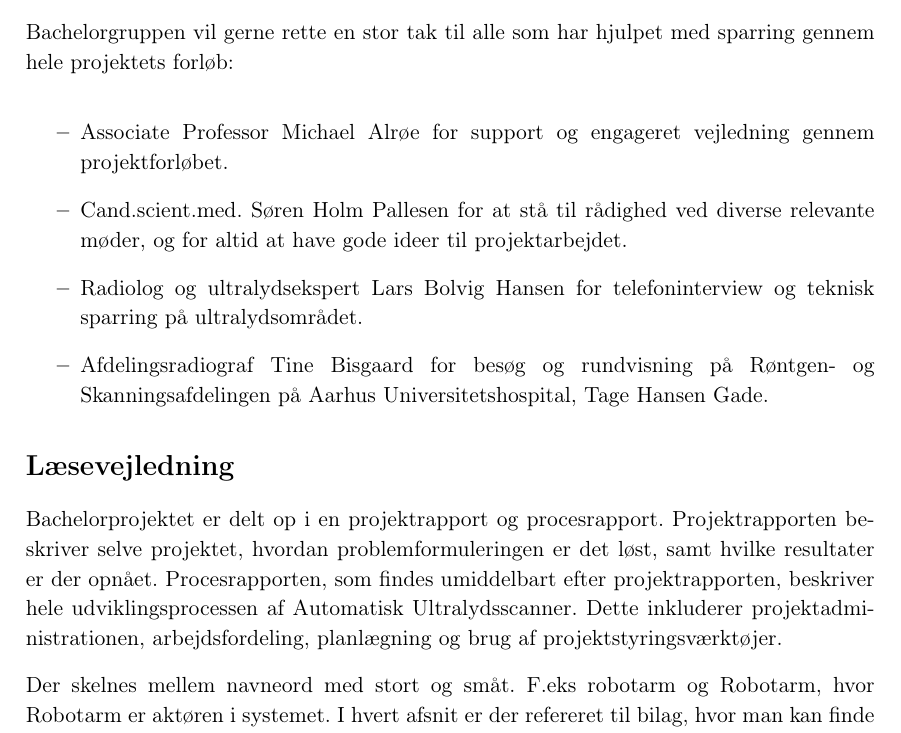
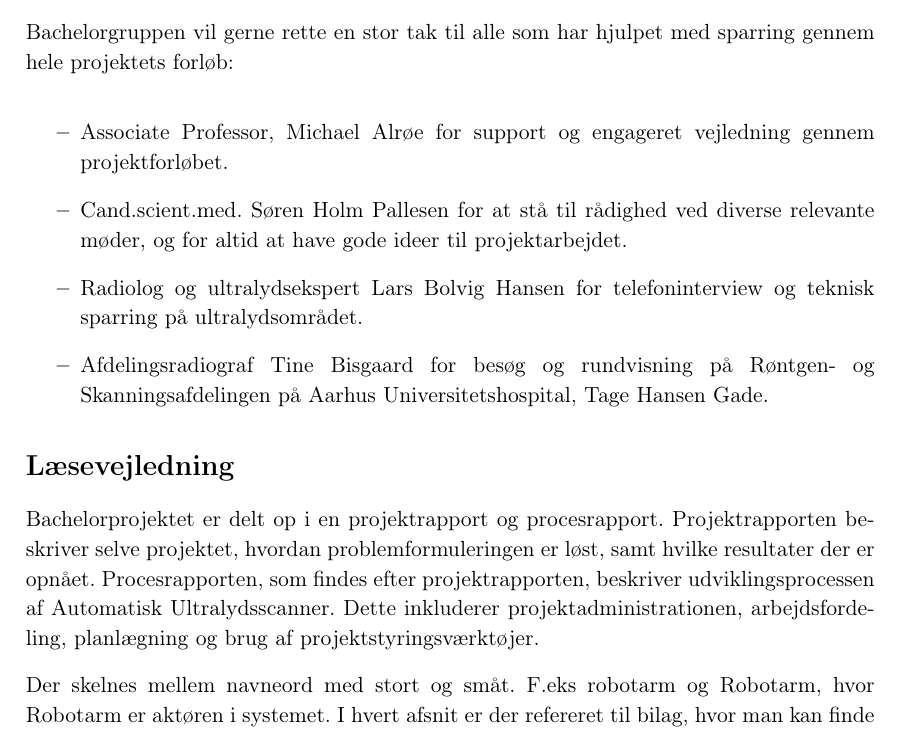
Before and after one commit to zeroregard/Automatic-Sonography, a LaTeX thesis (Rapportskrivning/LaTeX/Projektrapport.tex, which reads Rapportskrivning/LaTeX/rfiler/Forordx.tex): part of page 7 of 54, cut so that both start at the same text. Compiled offline with pdfLaTeX.

Commit message:
Rettet i forhold til mathias'

```diff
--- a/Rapportskrivning/LaTeX/rfiler/Forordx.tex
+++ b/Rapportskrivning/LaTeX/rfiler/Forordx.tex
@@ -7,7 +7,7 @@ Bachelorgruppen vil gerne rette en stor tak til alle som har hjulpet med sparrin
 
 \let\labelitemi\labelitemii
 \begin{itemize}
-\item Associate Professor Michael Alrøe for support og engageret vejledning gennem projektforløbet.
+\item Associate Professor, Michael Alrøe for support og engageret vejledning gennem projektforløbet.
 
 \item Cand.scient.med. Søren Holm Pallesen for at stå til rådighed ved diverse relevante møder, og for altid at have gode ideer til projektarbejdet.
 
@@ -17,7 +17,7 @@ Bachelorgruppen vil gerne rette en stor tak til alle som har hjulpet med sparrin
 \end{itemize}
 
 \section{Læsevejledning}
-Bachelorprojektet er delt op i en projektrapport og procesrapport. Projektrapporten beskriver selve projektet, hvordan problemformuleringen er det løst, samt hvilke resultater er der opnået. Procesrapporten, som findes umiddelbart efter projektrapporten, beskriver hele udviklingsprocessen af Automatisk Ultralydsscanner. Dette inkluderer projektadministrationen, arbejdsfordeling, planlægning og brug af projektstyringsværktøjer.
+Bachelorprojektet er delt op i en projektrapport og procesrapport. Projektrapporten beskriver selve projektet, hvordan problemformuleringen er løst, samt hvilke resultater der er opnået. Procesrapporten, som findes efter projektrapporten, beskriver udviklingsprocessen af Automatisk Ultralydsscanner. Dette inkluderer projektadministrationen, arbejdsfordeling, planlægning og brug af projektstyringsværktøjer.
 
 Der skelnes mellem navneord med stort og småt. F.eks robotarm og Robotarm, hvor Robotarm er aktøren i systemet.
 I hvert afsnit er der refereret til bilag, hvor man kan finde uddybende dokumentation. Bilag til specikke dokumenter findes nederst i hver rapport, mens den fulde oversigt over alle bilag kan findes i Bilagsliste.
```
